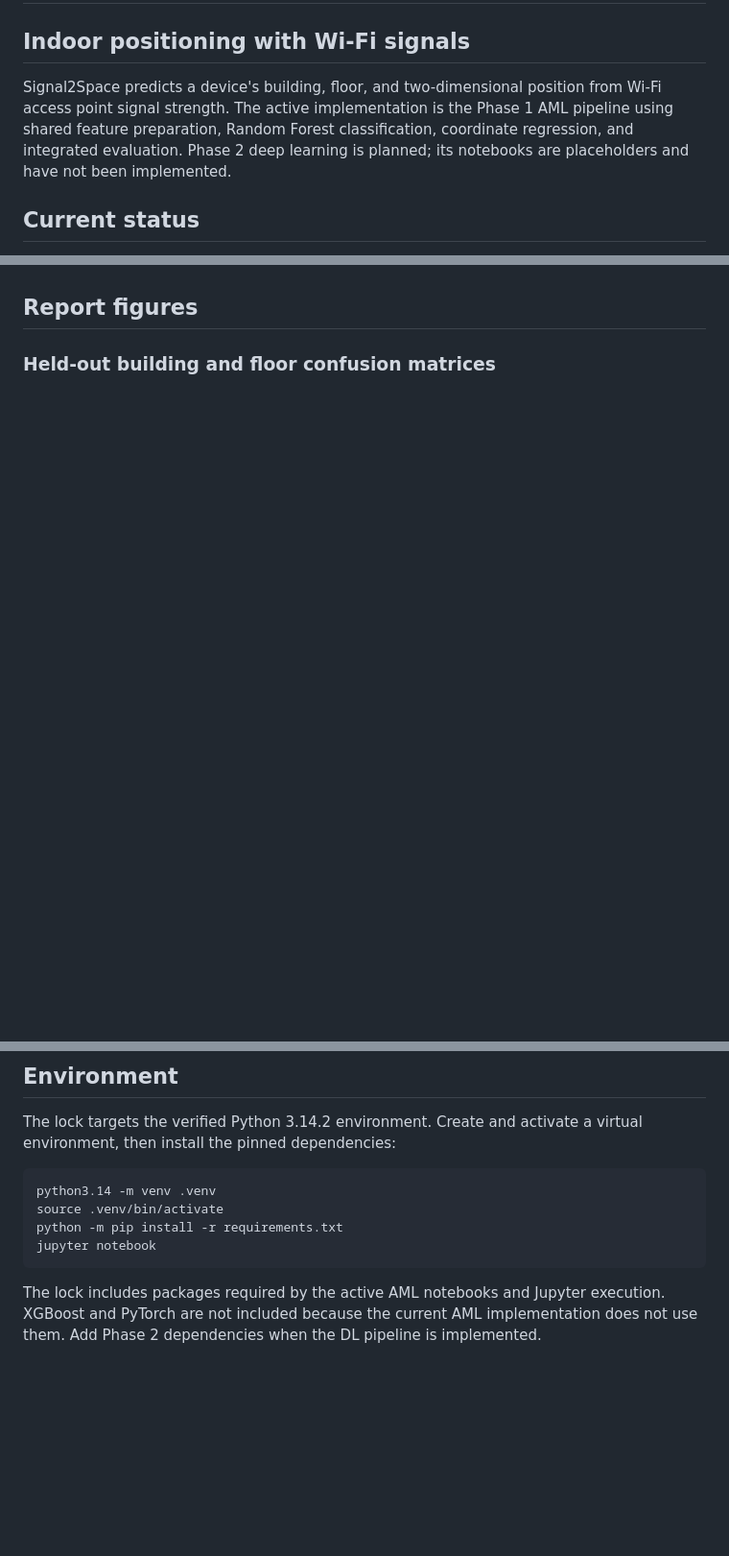
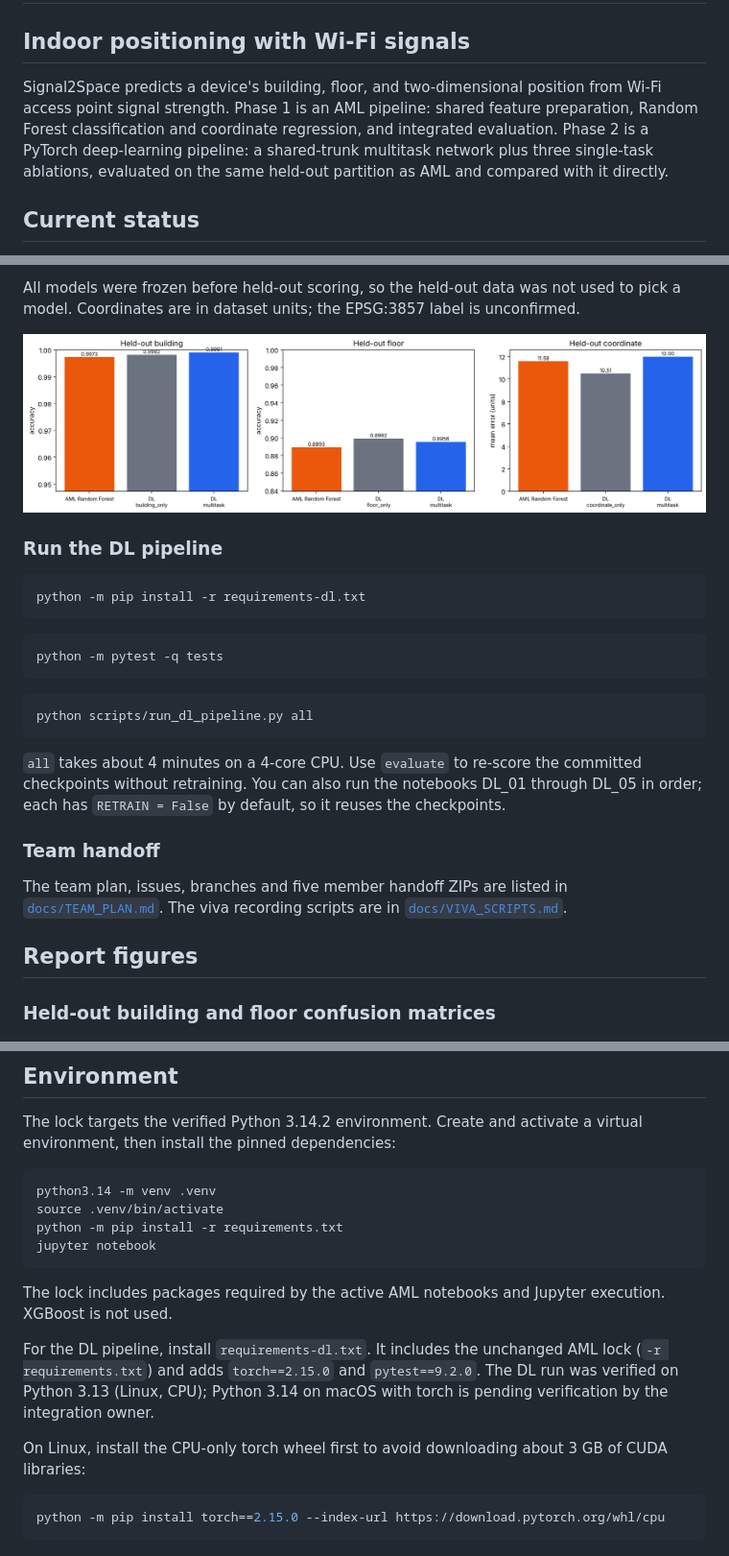
Before and after one commit to krishiv274/Signal2Space, a Markdown page: README.md, 3 parts joined by grey strips. Shown at 96% size. Drawn GitHub-style; blank space fills up the shorter version.

Commit message:
Document the DL pipeline, results and caveats
Co-Authored-By: Claude Opus 5.5 <noreply@anthropic.com>
Claude-Session: https://claude.ai/code/session_014Qb7y8yfYTVV4hes6nQRbn

````diff
--- a/README.md
+++ b/README.md
@@ -2,7 +2,7 @@
 
 ## Indoor positioning with Wi-Fi signals
 
-Signal2Space predicts a device's building, floor, and two-dimensional position from Wi-Fi access point signal strength. The active implementation is the Phase 1 AML pipeline using shared feature preparation, Random Forest classification, coordinate regression, and integrated evaluation. Phase 2 deep learning is planned; its notebooks are placeholders and have not been implemented.
+Signal2Space predicts a device's building, floor, and two-dimensional position from Wi-Fi access point signal strength. Phase 1 is an AML pipeline: shared feature preparation, Random Forest classification and coordinate regression, and integrated evaluation. Phase 2 is a PyTorch deep-learning pipeline: a shared-trunk multitask network plus three single-task ablations, evaluated on the same held-out partition as AML and compared with it directly.
 
 ## Current status
 
@@ -128,3 +173,27 @@ These scores are specific to the supplied split. The dataset partition does not
+All models were frozen before held-out scoring, so the held-out data was not used to pick a model. Coordinates are in dataset units; the EPSG:3857 label is unconfirmed.
+
+![DL vs AML held-out comparison](data/figures/dl_05_heldout_model_comparison.png)
+
+### Run the DL pipeline
+
+```bash
+python -m pip install -r requirements-dl.txt
+```
+
+```bash
+python -m pytest -q tests
+```
+
+```bash
+python scripts/run_dl_pipeline.py all
+```
+
+`all` takes about 4 minutes on a 4-core CPU. Use `evaluate` to re-score the committed checkpoints without retraining. You can also run the notebooks DL_01 through DL_05 in order; each has `RETRAIN = False` by default, so it reuses the checkpoints.
+
+### Team handoff
+
+The team plan, issues, branches and five member handoff ZIPs are listed in [`docs/TEAM_PLAN.md`](docs/TEAM_PLAN.md). The viva recording scripts are in [`docs/VIVA_SCRIPTS.md`](docs/VIVA_SCRIPTS.md).
+
 ## Report figures
 
 ### Held-out building and floor confusion matrices
@@ -160,4 +229,12 @@ python -m pip install -r requirements.txt
 jupyter notebook
 ```
 
-The lock includes packages required by the active AML notebooks and Jupyter execution. XGBoost and PyTorch are not included because the current AML implementation does not use them. Add Phase 2 dependencies when the DL pipeline is implemented.
+The lock includes packages required by the active AML notebooks and Jupyter execution. XGBoost is not used.
+
+For the DL pipeline, install `requirements-dl.txt`. It includes the unchanged AML lock (`-r requirements.txt`) and adds `torch==2.15.0` and `pytest==9.2.0`. The DL run was verified on Python 3.13 (Linux, CPU); Python 3.14 on macOS with torch is pending verification by the integration owner.
+
+On Linux, install the CPU-only torch wheel first to avoid downloading about 3 GB of CUDA libraries:
+
+```bash
+python -m pip install torch==2.15.0 --index-url https://download.pytorch.org/whl/cpu
+```
````
Also changed, not shown: other parts of README.md (+47 -2 lines), docs/DL_PIPELINE.md (added, +182 -0 lines).
